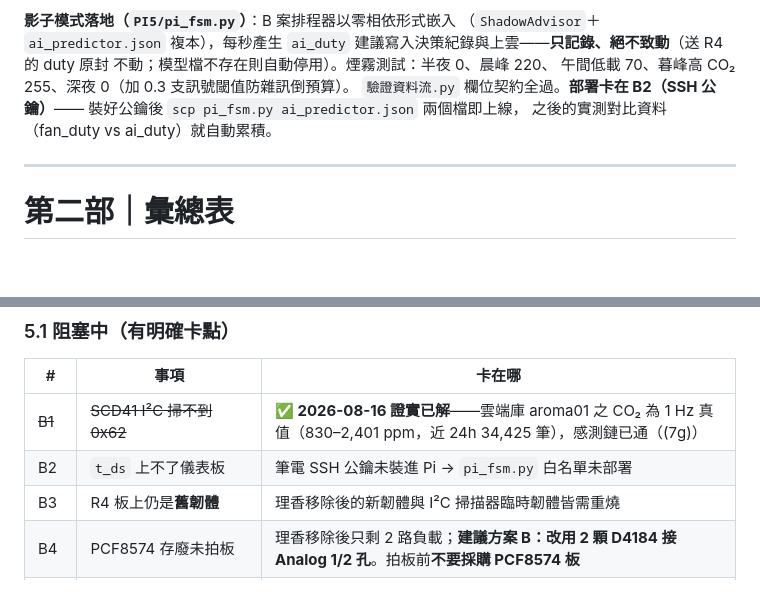
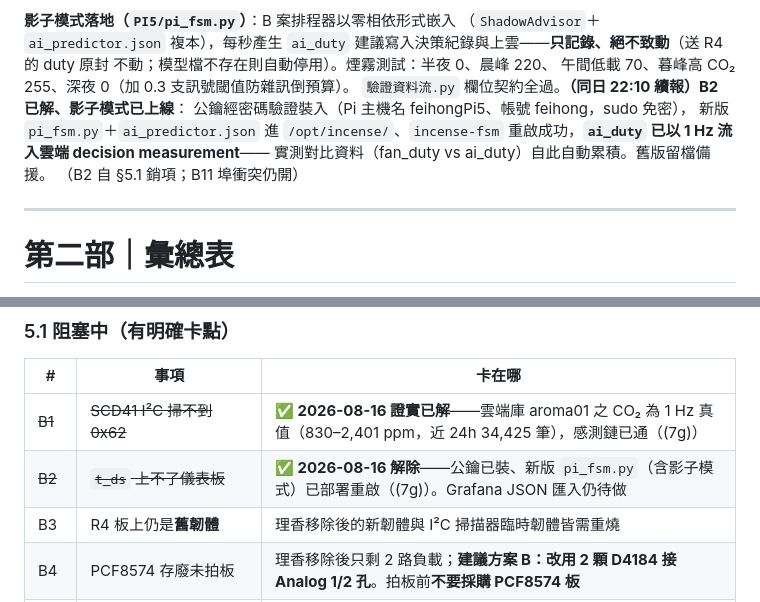
Before and after one commit to feihong9487/WRO2026, a Markdown page: 研究日誌_全期完整版.md, 2 parts joined by grey strips. Drawn GitHub-style; blank space fills up the shorter version.

Commit message:
影子模式實機上線：SSH金鑰打通(B2解除)、pi_fsm部署重啟、ai_duty以1Hz上雲
- Pi(feihongPi5)公鑰安裝＋免密sudo確認；/opt/incense/ 換裝新版pi_fsm.py+ai_predictor.json
- incense-fsm重啟成功，雲端decision measurement已見ai_duty(影子建議，未致動)
- 日誌(7g)續報+B2銷項；fan_duty vs ai_duty實測對比資料開始自動累積

Co-Authored-By: Claude Fable 5 <noreply@anthropic.com>

```diff
--- a/研究日誌_全期完整版.md
+++ b/研究日誌_全期完整版.md
@@ -1474,9 +1474,12 @@ CEM 演化直接優化小型 MLP（13→16→4，292 參數）的整回合報酬
 建議寫入決策紀錄與上雲——**只記錄、絕不致動**（送 R4 的 duty 原封
 不動；模型檔不存在則自動停用）。煙霧測試：半夜 0、晨峰 220、
 午間低載 70、暮峰高 CO₂ 255、深夜 0（加 0.3 支訊號閾值防雜訊倒預算）。
-`驗證資料流.py` 欄位契約全過。**部署卡在 B2（SSH 公鑰）**——
-裝好公鑰後 `scp pi_fsm.py ai_predictor.json` 兩個檔即上線，
-之後的實測對比資料（fan_duty vs ai_duty）就自動累積。
+`驗證資料流.py` 欄位契約全過。**（同日 22:10 續報）B2 已解、影子模式已上線**：
+公鑰經密碼驗證裝入（Pi 主機名 feihongPi5、帳號 feihong，sudo 免密），
+新版 `pi_fsm.py`＋`ai_predictor.json` 進 `/opt/incense/`、`incense-fsm`
+重啟成功，**`ai_duty` 已以 1 Hz 流入雲端 decision measurement**——
+實測對比資料（fan_duty vs ai_duty）自此自動累積。舊版留檔備援。
+（B2 自 §5.1 銷項；B11 埠衝突仍開）
 
 ---
 
@@ -1610,7 +1613,7 @@ CEM 演化直接優化小型 MLP（13→16→4，292 參數）的整回合報酬
 | # | 事項 | 卡在哪 |
 |---|---|---|
 | ~~B1~~ | ~~SCD41 I²C 掃不到 0x62~~ | **✅ 2026-08-16 證實已解**——雲端庫 aroma01 之 CO₂ 為 1 Hz 真值（830–2,401 ppm，近 24h 34,425 筆），感測鏈已通（(7g)） |
-| B2 | `t_ds` 上不了儀表板 | 筆電 SSH 公鑰未裝進 Pi → `pi_fsm.py` 白名單未部署 |
+| ~~B2~~ | ~~`t_ds` 上不了儀表板~~ | **✅ 2026-08-16 解除**——公鑰已裝、新版 `pi_fsm.py`（含影子模式）已部署重啟（(7g)）。Grafana JSON 匯入仍待做 |
 | B3 | R4 板上仍是**舊韌體** | 理香移除後的新韌體與 I²C 掃描器臨時韌體皆需重燒 |
 | B4 | PCF8574 存廢未拍板 | 理香移除後只剩 2 路負載；**建議方案 B：改用 2 顆 D4184 接 Analog 1/2 孔**。拍板前**不要採購 PCF8574 板** |
 | ~~B5~~ | ~~機構設計無法收斂~~ | **✅ 2026-08-16 解除**——經 D31 術語拆分，機構改依 $h_{spec}$ = 0.18 m（本機保證值）設計，不再等待 $h_{min}$。訪談仍要做（$h_{min}$ 仍未知），但**已非前置阻塞**：若訪談結果 ≤ 0.18 m 則直接通過；若 > 0.18 m，方案 A 硬體可再撐到 0.21 m，超過則需放大罩口 |
```
